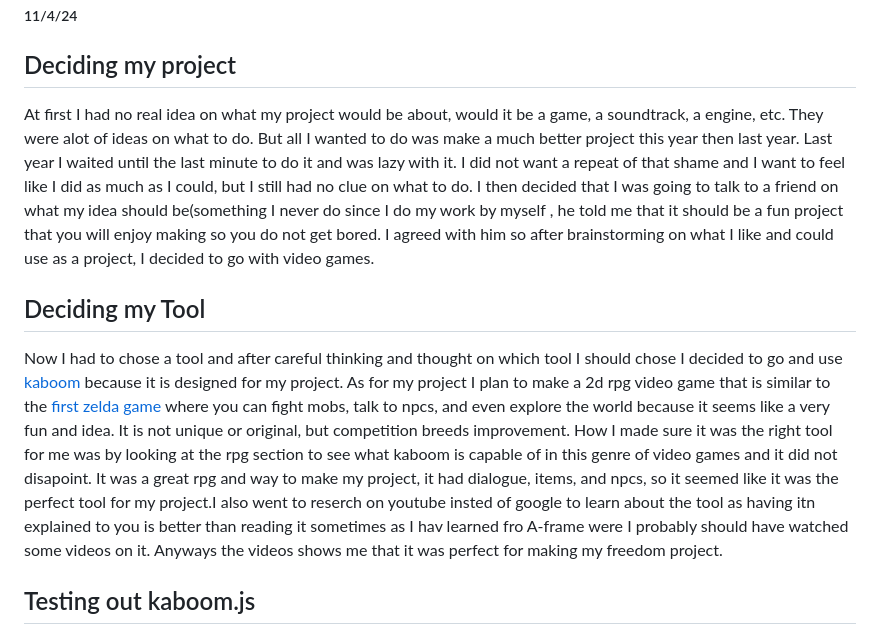
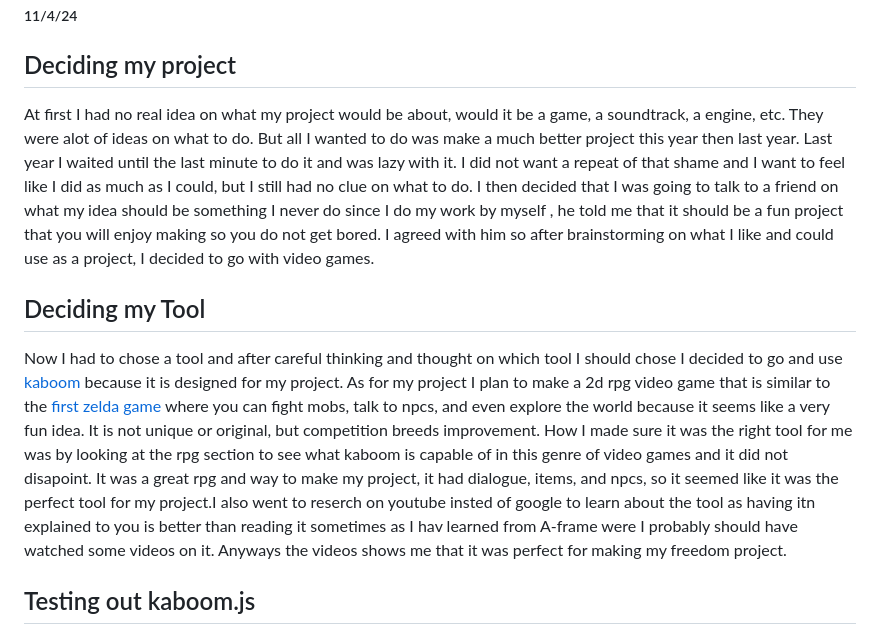
Before and after one commit to fatjond0413/sep11-freedom-project, a Markdown page: blog/entry01.md, the part around the change printed below. GitHub-like rendering.

```diff
--- a/blog/entry01.md
+++ b/blog/entry01.md
@@ -1,12 +1,12 @@
 # Entry 1
 ##### 11/4/24
 ## Deciding my project
-At first I had no real idea on what my project would be about, would it be a game, a soundtrack, a engine, etc. They were alot of ideas on what to do. But all I wanted to do was make a much better project this year then last year. Last year I waited until the last minute to do it and was lazy with it. I did not want a repeat of that shame  and I want to feel like I did as much as I could, but I still had no clue on what to do. I then decided that I was going to talk to a friend on what my idea should be(something I never do since I do my work by myself , he told me that it should be a fun project that you will enjoy making so you do not get bored. I agreed with him so after brainstorming on what I like and could use as a project, I decided to go with video games.
+At first I had no real idea on what my project would be about, would it be a game, a soundtrack, a engine, etc. They were alot of ideas on what to do. But all I wanted to do was make a much better project this year then last year. Last year I waited until the last minute to do it and was lazy with it. I did not want a repeat of that shame  and I want to feel like I did as much as I could, but I still had no clue on what to do. I then decided that I was going to talk to a friend on what my idea should be something I never do since I do my work by myself , he told me that it should be a fun project that you will enjoy making so you do not get bored. I agreed with him so after brainstorming on what I like and could use as a project, I decided to go with video games.
 
 
 ## Deciding my Tool
 
-  Now I had to chose a tool and after careful thinking and thought on which tool I should chose I decided to go and use [kaboom](https://kaboomjs.com/) because it is designed for my project. As for my project I plan to make a 2d rpg video game that is similar to the [first zelda game](https://youtu.be/6g2vk8Gudqs?si=ek4g_W8S7XdAr9ce) where you can fight mobs, talk to npcs, and even explore the world because it seems like a very fun and idea. It is not unique  or original, but competition breeds improvement. How I made sure it was the right tool for me was by looking at the rpg section to see what kaboom is capable of in this genre of video games and it did not disapoint. It was a great rpg and way to make my project, it had dialogue, items, and npcs, so it seemed like it was the perfect tool for my project.I also went to reserch on youtube insted of google to learn about the tool as having itn explained to you is better than reading it sometimes as I hav learned fro A-frame were I probably should have watched some videos on it. Anyways the videos shows me that  it was perfect for making my freedom project.
+  Now I had to chose a tool and after careful thinking and thought on which tool I should chose I decided to go and use [kaboom](https://kaboomjs.com/) because it is designed for my project. As for my project I plan to make a 2d rpg video game that is similar to the [first zelda game](https://youtu.be/6g2vk8Gudqs?si=ek4g_W8S7XdAr9ce) where you can fight mobs, talk to npcs, and even explore the world because it seems like a very fun idea. It is not unique  or original, but competition breeds improvement. How I made sure it was the right tool for me was by looking at the rpg section to see what kaboom is capable of in this genre of video games and it did not disapoint. It was a great rpg and way to make my project, it had dialogue, items, and npcs, so it seemed like it was the perfect tool for my project.I also went to reserch on youtube insted of google to learn about the tool as having itn explained to you is better than reading it sometimes as I hav learned from A-frame were I probably should have watched some videos on it. Anyways the videos shows me that  it was perfect for making my freedom project.
 
 ## Testing out kaboom.js
 
```
Also changed, not shown: other parts of blog/entry01.md (+1 -1 lines).
